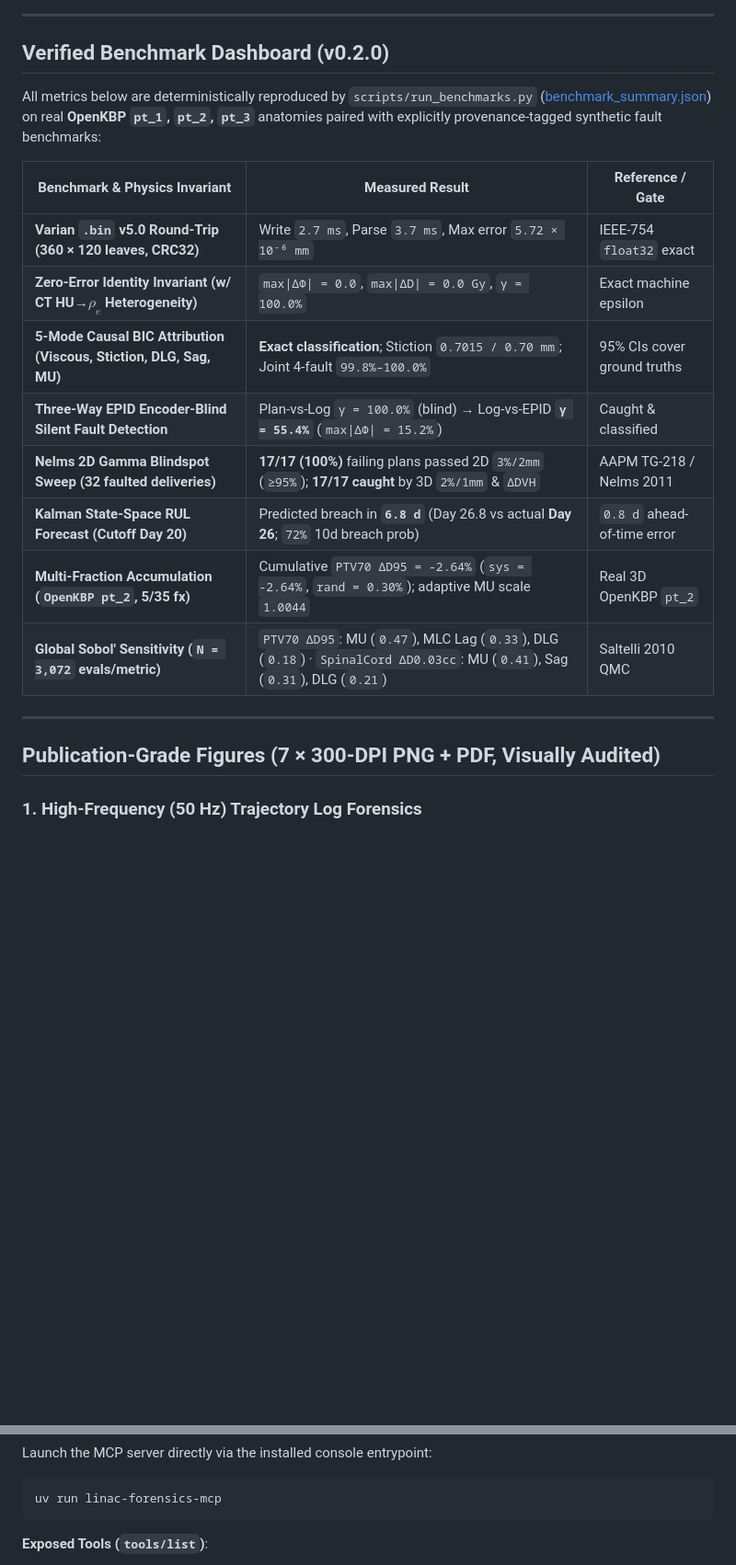
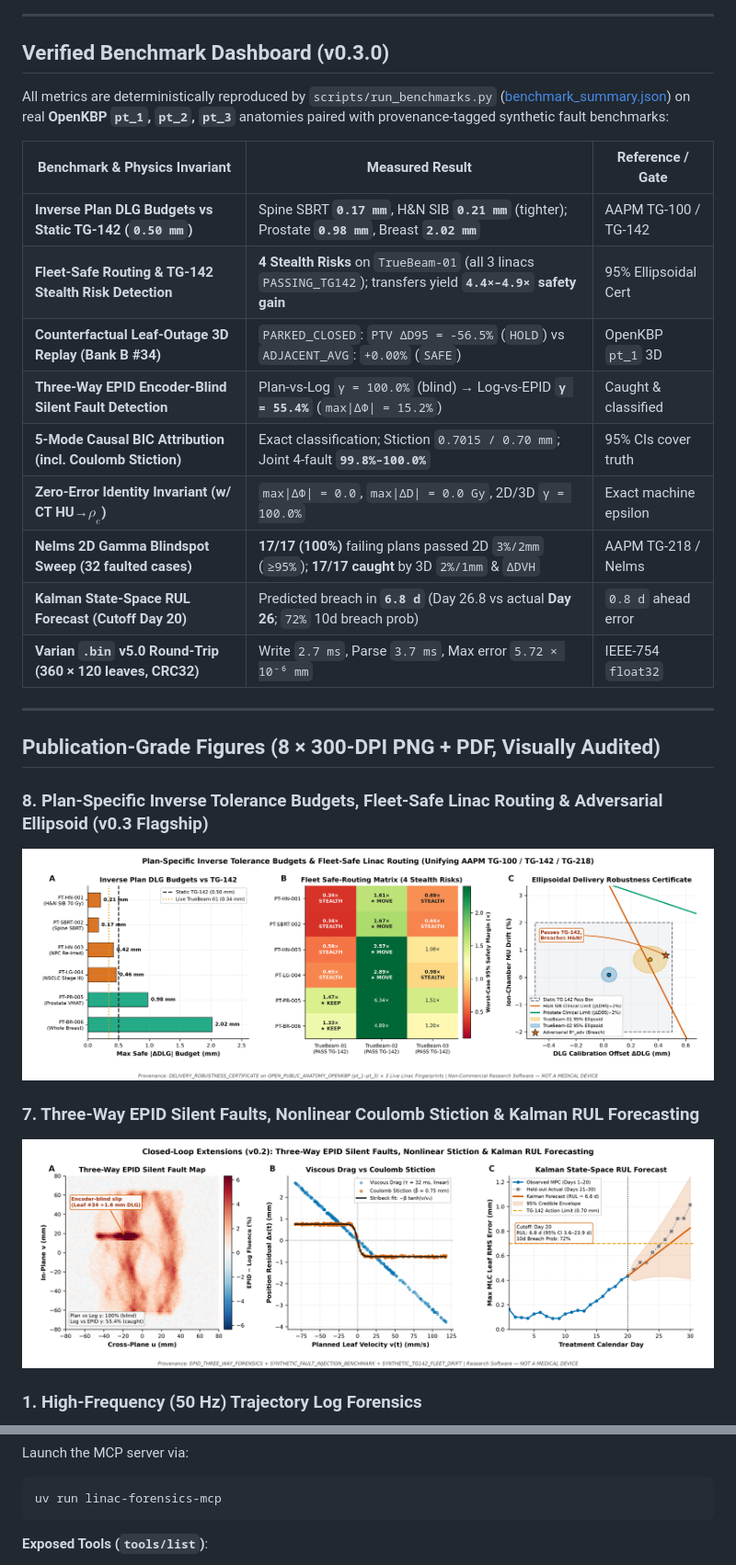
Before and after one commit to callmesobhan/linac-forensics, a Markdown page: README.md, 2 parts joined by grey strips. Shown at 92% size. Drawn GitHub-style; pictures changed too: figures/fig8_delivery_robustness_and_routing.png (added); folded sections open; blank space fills up the shorter version.

````diff
--- a/README.md
+++ b/README.md
@@ -50,24 +49,31 @@ flowchart LR
 
 ---
 
-## Verified Benchmark Dashboard (v0.2.0)
+## Verified Benchmark Dashboard (v0.3.0)
 
-All metrics below are deterministically reproduced by `scripts/run_benchmarks.py` ([benchmark_summary.json](results/benchmark_summary.json)) on real **OpenKBP `pt_1`, `pt_2`, `pt_3`** anatomies paired with explicitly provenance-tagged synthetic fault benchmarks:
+All metrics are deterministically reproduced by `scripts/run_benchmarks.py` ([benchmark_summary.json](results/benchmark_summary.json)) on real **OpenKBP `pt_1`, `pt_2`, `pt_3`** anatomies paired with provenance-tagged synthetic fault benchmarks:
 
 | Benchmark & Physics Invariant | Measured Result | Reference / Gate |
 | --- | --- | --- |
-| **Varian `.bin` v5.0 Round-Trip (360 × 120 leaves, CRC32)** | Write `2.7 ms`, Parse `3.7 ms`, Max error `5.72 × 10⁻⁶ mm` | IEEE-754 `float32` exact |
-| **Zero-Error Identity Invariant (w/ CT HU→$\rho_e$ Heterogeneity)** | `max\|ΔΦ\| = 0.0`, `max\|ΔD\| = 0.0 Gy`, `γ = 100.0%` | Exact machine epsilon |
-| **5-Mode Causal BIC Attribution (Viscous, Stiction, DLG, Sag, MU)** | **Exact classification**; Stiction `0.7015 / 0.70 mm`; Joint 4-fault `99.8%–100.0%` | 95% CIs cover ground truths |
+| **Inverse Plan DLG Budgets vs Static TG-142 (`0.50 mm`)** | Spine SBRT **`0.17 mm`**, H&N SIB **`0.21 mm`** (tighter); Prostate **`0.98 mm`**, Breast **`2.02 mm`** | AAPM TG-100 / TG-142 |
+| **Fleet-Safe Routing & TG-142 Stealth Risk Detection** | **4 Stealth Risks** on `TrueBeam-01` (all 3 linacs `PASSING_TG142`); transfers yield **`4.4×–4.9×` safety gain** | 95% Ellipsoidal Cert |
+| **Counterfactual Leaf-Outage 3D Replay (Bank B #34)** | `PARKED_CLOSED`: `PTV ΔD95 = -56.5%` (`HOLD`) vs `ADJACENT_AVG`: `+0.00%` (`SAFE`) | OpenKBP `pt_1` 3D |
 | **Three-Way EPID Encoder-Blind Silent Fault Detection** | Plan-vs-Log `γ = 100.0%` (blind) → Log-vs-EPID **`γ = 55.4%`** (`max\|ΔΦ\| = 15.2%`) | Caught & classified |
-| **Nelms 2D Gamma Blindspot Sweep (32 faulted deliveries)** | **17/17 (100%)** failing plans passed 2D `3%/2mm` (`≥95%`); **17/17 caught** by 3D `2%/1mm` & `ΔDVH` | AAPM TG-218 / Nelms 2011 |
-| **Kalman State-Space RUL Forecast (Cutoff Day 20)** | Predicted breach in **`6.8 d`** (Day 26.8 vs actual **Day 26**; `72%` 10d breach prob) | `0.8 d` ahead-of-time error |
-| **Multi-Fraction Accumulation (`OpenKBP pt_2`, 5/35 fx)** | Cumulative `PTV70 ΔD95 = -2.64%` (`sys = -2.64%`, `rand = 0.30%`); adaptive MU scale `1.0044` | Real 3D OpenKBP `pt_2` |
-| **Global Sobol' Sensitivity (`N = 3,072` evals/metric)** | `PTV70 ΔD95`: MU (`0.47`), MLC Lag (`0.33`), DLG (`0.18`) · `SpinalCord ΔD0.03cc`: MU (`0.41`), Sag (`0.31`), DLG (`0.21`) | Saltelli 2010 QMC |
+| **5-Mode Causal BIC Attribution (incl. Coulomb Stiction)** | Exact classification; Stiction `0.7015 / 0.70 mm`; Joint 4-fault **`99.8%–100.0%`** | 95% CIs cover truth |
+| **Zero-Error Identity Invariant (w/ CT HU→$\rho_e$)** | `max\|ΔΦ\| = 0.0`, `max\|ΔD\| = 0.0 Gy`, 2D/3D `γ = 100.0%` | Exact machine epsilon |
+| **Nelms 2D Gamma Blindspot Sweep (32 faulted cases)** | **17/17 (100%)** failing plans passed 2D `3%/2mm` (`≥95%`); **17/17 caught** by 3D `2%/1mm` & `ΔDVH` | AAPM TG-218 / Nelms |
+| **Kalman State-Space RUL Forecast (Cutoff Day 20)** | Predicted breach in **`6.8 d`** (Day 26.8 vs actual **Day 26**; `72%` 10d breach prob) | `0.8 d` ahead error |
+| **Varian `.bin` v5.0 Round-Trip (360 × 120 leaves, CRC32)** | Write `2.7 ms`, Parse `3.7 ms`, Max error `5.72 × 10⁻⁶ mm` | IEEE-754 `float32` |
 
 ---
 
-## Publication-Grade Figures (7 × 300-DPI PNG + PDF, Visually Audited)
+## Publication-Grade Figures (8 × 300-DPI PNG + PDF, Visually Audited)
+
+### 8. Plan-Specific Inverse Tolerance Budgets, Fleet-Safe Linac Routing & Adversarial Ellipsoid (v0.3 Flagship)
+![Inverse Tolerance Budgets, Fleet-Safe Routing, and Adversarial Delivery Robustness](figures/fig8_delivery_robustness_and_routing.png)
+
+### 7. Three-Way EPID Silent Faults, Nonlinear Coulomb Stiction & Kalman RUL Forecasting
+![EPID Three-Way, Coulomb Stiction, and Kalman RUL](figures/fig7_epid_threeway_and_kalman_rul.png)
 
 ### 1. High-Frequency (50 Hz) Trajectory Log Forensics
 ![50 Hz Trajectory Telemetry Forensics](figures/fig1_trajectory_telemetry_forensics.png)
@@ -164,5 +149,5 @@ print(f"Predicted RUL: {rul.rul_mean_days} days (95% CI {rul.rul_ci95_days})")
 
-Launch the MCP server directly via the installed console entrypoint:
+Launch the MCP server via:
 
 ```bash
 uv run linac-forensics-mcp
````
Also changed, not shown: other parts of README.md (+46 -68 lines), docs/AUDIT_REPORT.md (+31 -27 lines), docs/ENGINE_SPECIFICATION.md (+11 -4 lines), 15 other files.
